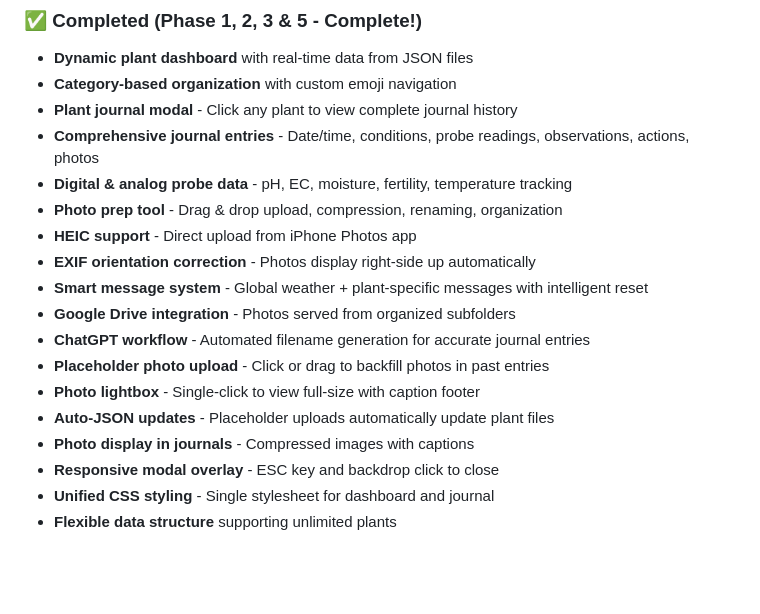
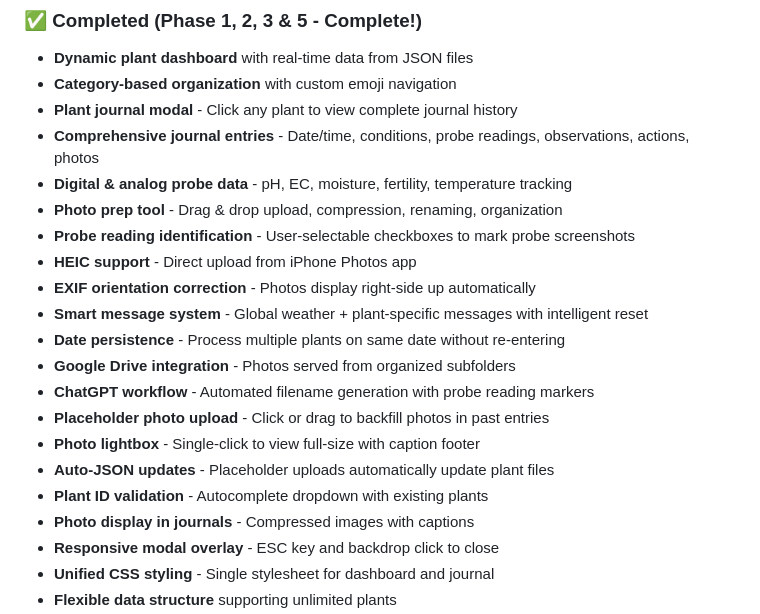
Before and after one commit to nypeach/garden_journal, a Markdown page: README.md, the part around the change printed below. GitHub-like rendering; blank space fills up the shorter version.

```diff
--- a/README.md
+++ b/README.md
@@ -32,14 +32,17 @@ Built with simplicity in mind, the dashboard uses file-based JSON storage (no da
 - **Comprehensive journal entries** - Date/time, conditions, probe readings, observations, actions, photos
 - **Digital & analog probe data** - pH, EC, moisture, fertility, temperature tracking
 - **Photo prep tool** - Drag & drop upload, compression, renaming, organization
+- **Probe reading identification** - User-selectable checkboxes to mark probe screenshots
 - **HEIC support** - Direct upload from iPhone Photos app
 - **EXIF orientation correction** - Photos display right-side up automatically
 - **Smart message system** - Global weather + plant-specific messages with intelligent reset
+- **Date persistence** - Process multiple plants on same date without re-entering
 - **Google Drive integration** - Photos served from organized subfolders
-- **ChatGPT workflow** - Automated filename generation for accurate journal entries
+- **ChatGPT workflow** - Automated filename generation with probe reading markers
 - **Placeholder photo upload** - Click or drag to backfill photos in past entries
 - **Photo lightbox** - Single-click to view full-size with caption footer
 - **Auto-JSON updates** - Placeholder uploads automatically update plant files
+- **Plant ID validation** - Autocomplete dropdown with existing plants
 - **Photo display in journals** - Compressed images with captions
 - **Responsive modal overlay** - ESC key and backdrop click to close
 - **Unified CSS styling** - Single stylesheet for dashboard and journal
```
Also changed, not shown: other parts of README.md (+1 -1 lines), PROMPT.md (+1 -1 lines).
